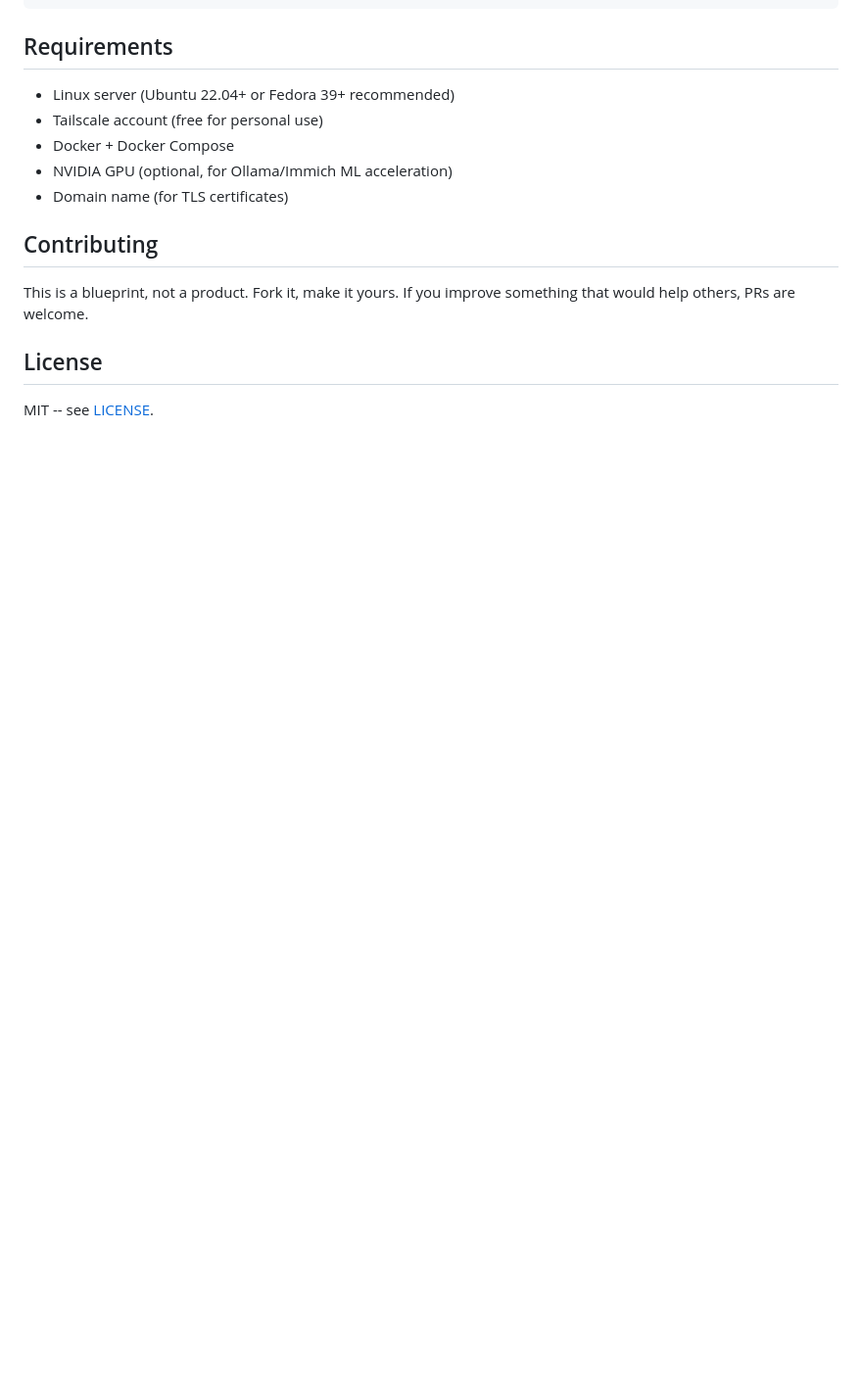
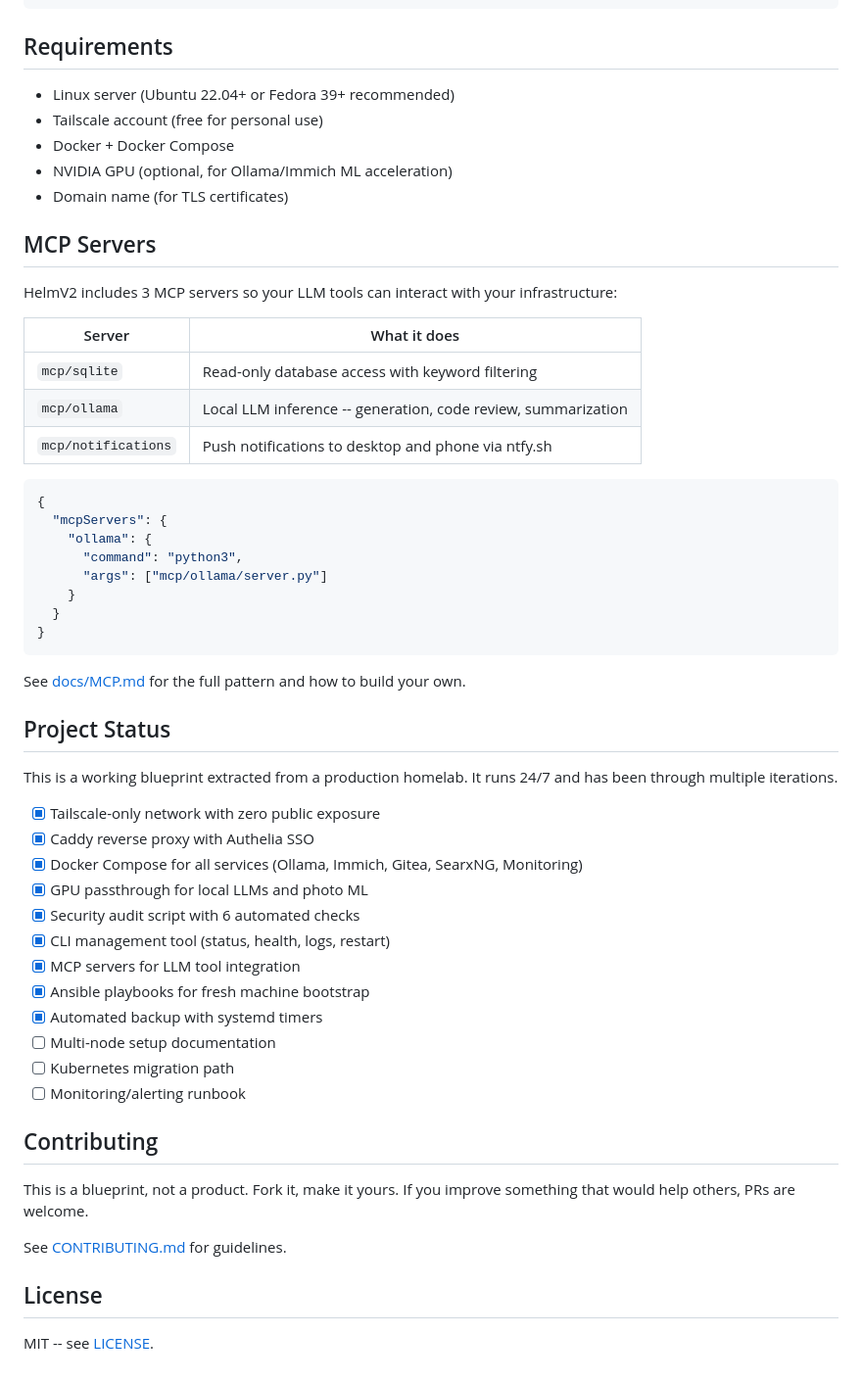
Before and after one commit to tannernicol/helm-suite, a Markdown page: README.md, the part around one of its changes. Shown at 98% size. Drawn GitHub-style; blank space fills up the shorter version.

````diff
--- a/README.md
+++ b/README.md
@@ -116,11 +163,53 @@ helmv2/
 - NVIDIA GPU (optional, for Ollama/Immich ML acceleration)
 - Domain name (for TLS certificates)
 
+## MCP Servers
+
+HelmV2 includes 3 MCP servers so your LLM tools can interact with your infrastructure:
+
+| Server | What it does |
+|--------|-------------|
+| `mcp/sqlite` | Read-only database access with keyword filtering |
+| `mcp/ollama` | Local LLM inference -- generation, code review, summarization |
+| `mcp/notifications` | Push notifications to desktop and phone via ntfy.sh |
+
+```json
+{
+  "mcpServers": {
+    "ollama": {
+      "command": "python3",
+      "args": ["mcp/ollama/server.py"]
+    }
+  }
+}
+```
+
+See [docs/MCP.md](docs/MCP.md) for the full pattern and how to build your own.
+
+## Project Status
+
+This is a working blueprint extracted from a production homelab. It runs 24/7 and has been through multiple iterations.
+
+- [x] Tailscale-only network with zero public exposure
+- [x] Caddy reverse proxy with Authelia SSO
+- [x] Docker Compose for all services (Ollama, Immich, Gitea, SearxNG, Monitoring)
+- [x] GPU passthrough for local LLMs and photo ML
+- [x] Security audit script with 6 automated checks
+- [x] CLI management tool (status, health, logs, restart)
+- [x] MCP servers for LLM tool integration
+- [x] Ansible playbooks for fresh machine bootstrap
+- [x] Automated backup with systemd timers
+- [ ] Multi-node setup documentation
+- [ ] Kubernetes migration path
+- [ ] Monitoring/alerting runbook
+
 ## Contributing
 
 This is a blueprint, not a product. Fork it, make it yours. If you improve
 something that would help others, PRs are welcome.
 
+See [CONTRIBUTING.md](CONTRIBUTING.md) for guidelines.
+
 ## License
 
 MIT -- see [LICENSE](LICENSE).
````
Also changed, not shown: other parts of README.md (+76 -29 lines), CONTRIBUTING.md (added, +19 -0 lines).
